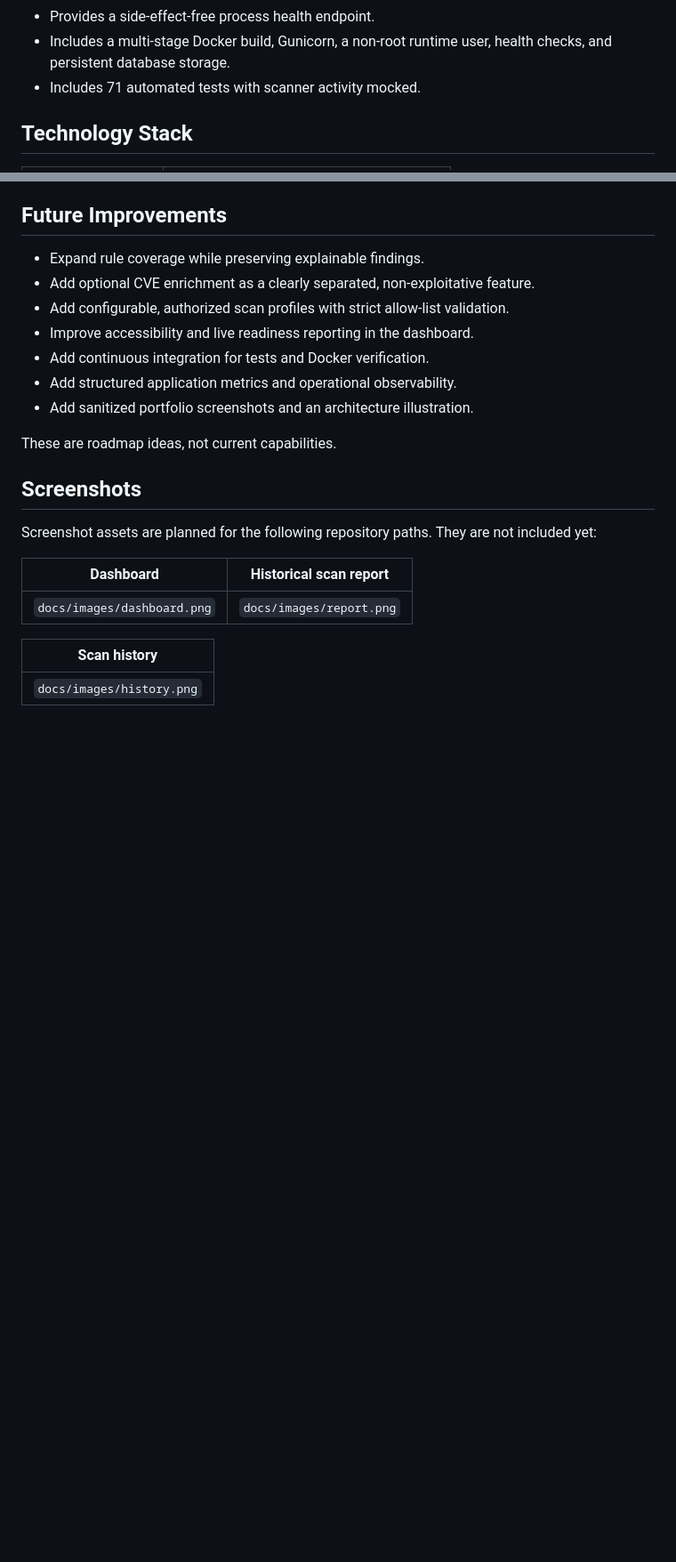
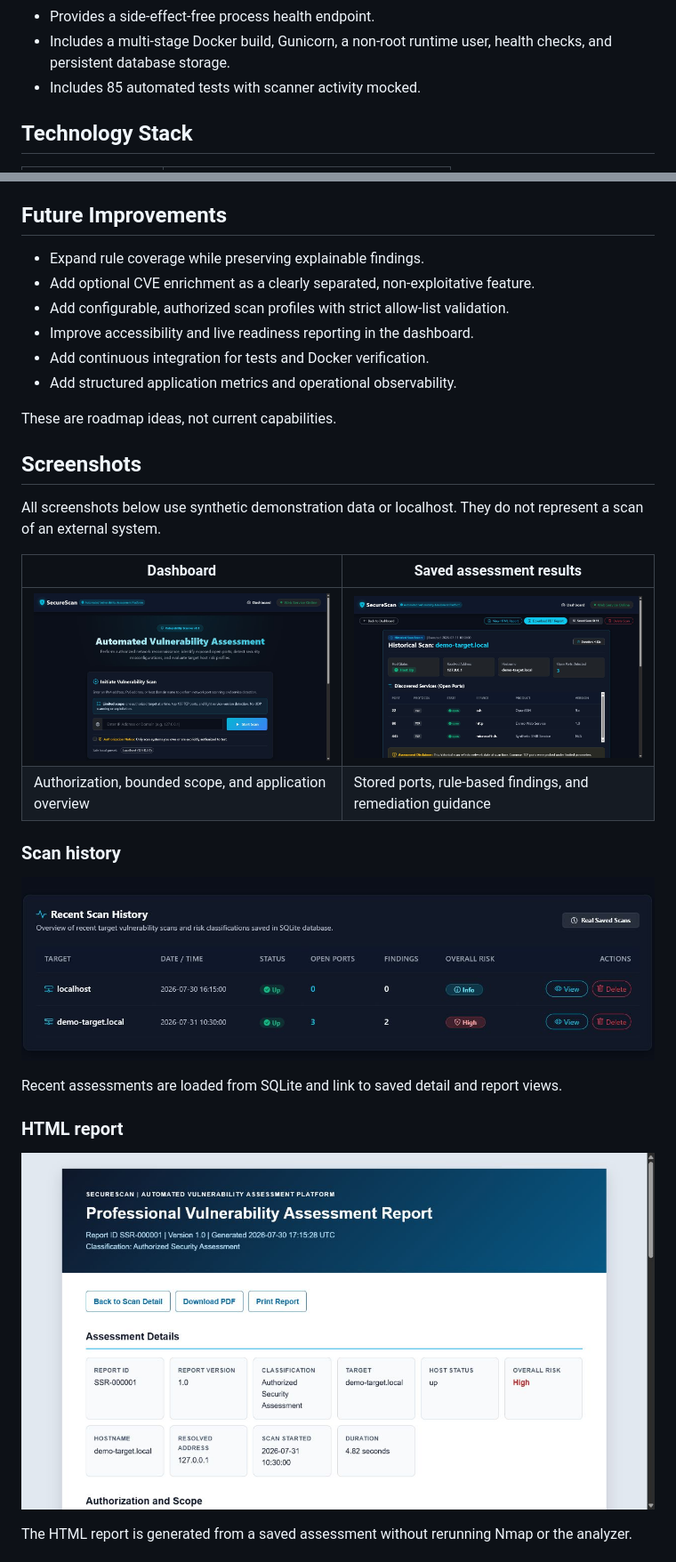
Before and after one commit to Harsh-vardhaan/SecureScan, a Markdown page: README.md, 2 parts joined by grey strips. Shown: that part at 89% size. GitHub-like rendering; pictures changed too: docs/images/dashboard.png (added), docs/images/history.png (added), docs/images/html-report.png (added); blank space fills up the shorter version.

Commit message:
Complete Phase 9 Milestone 3 - Visual Assets and UI Polish

```diff
--- a/README.md
+++ b/README.md
@@ -41,7 +41,7 @@ vulnerability assessment application.
 - Provides a side-effect-free process health endpoint.
 - Includes a multi-stage Docker build, Gunicorn, a non-root runtime user,
   health checks, and persistent database storage.
-- Includes 71 automated tests with scanner activity mocked.
+- Includes 85 automated tests with scanner activity mocked.
 
 ## Technology Stack
 
@@ -302,19 +279,30 @@ the analyzer.
 - Improve accessibility and live readiness reporting in the dashboard.
 - Add continuous integration for tests and Docker verification.
 - Add structured application metrics and operational observability.
-- Add sanitized portfolio screenshots and an architecture illustration.
 
 These are roadmap ideas, not current capabilities.
 
 ## Screenshots
 
-Screenshot assets are planned for the following repository paths. They are not
-included yet:
+All screenshots below use synthetic demonstration data or localhost. They do not
+represent a scan of an external system.
 
-| Dashboard | Historical scan report |
+| Dashboard | Saved assessment results |
 | --- | --- |
-| `docs/images/dashboard.png` | `docs/images/report.png` |
+| ![SecureScan dashboard with bounded scan scope](docs/images/dashboard.png) | ![Historical SecureScan result using synthetic data](docs/images/scan-results.png) |
+| Authorization, bounded scope, and application overview | Stored ports, rule-based findings, and remediation guidance |
 
-| Scan history |
-| --- |
-| `docs/images/history.png` |
+### Scan history
+
+![SecureScan history table populated with synthetic demonstration records](docs/images/history.png)
+
+Recent assessments are loaded from SQLite and link to saved detail and report
+views.
+
+### HTML report
+
+![SecureScan professional HTML report generated from synthetic saved data](docs/images/html-report.png)
+
+The HTML report is generated from a saved assessment without rerunning Nmap or
+the analyzer.
+
```
Also changed, not shown: other parts of README.md (+8 -25 lines), docs/images/pdf-report.png (added), 14 other files.
